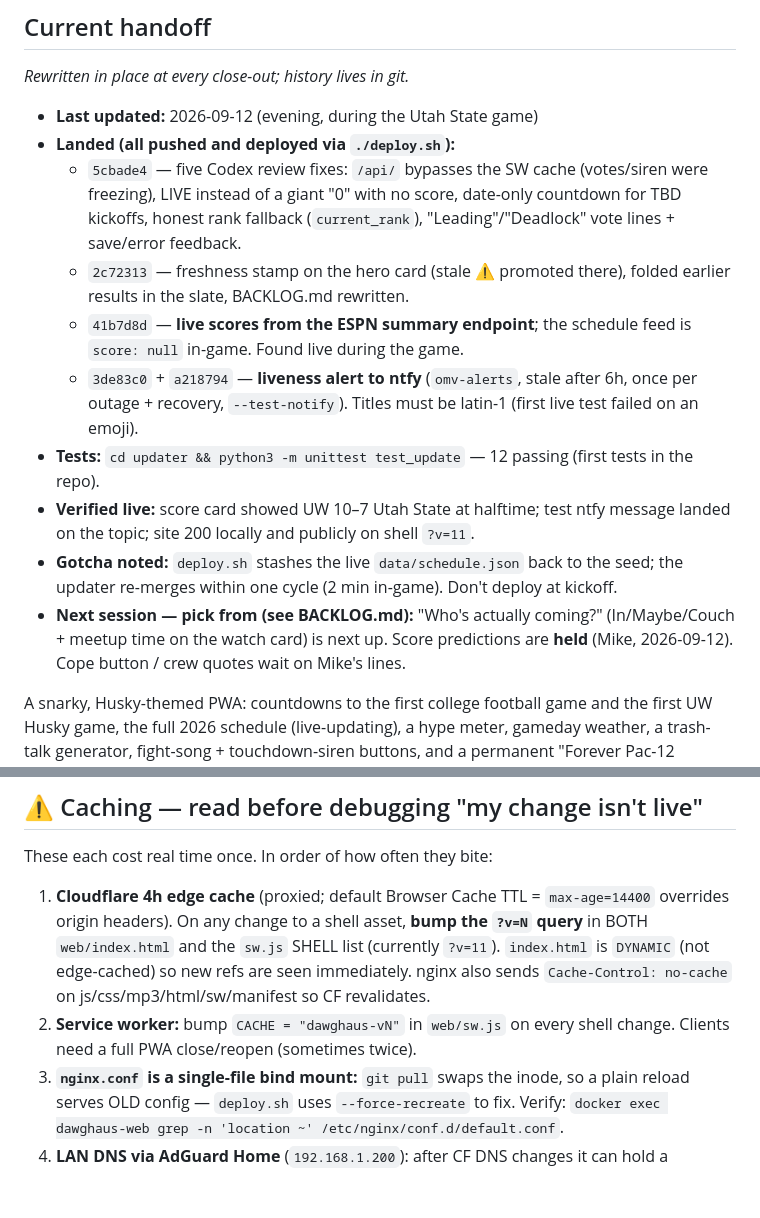
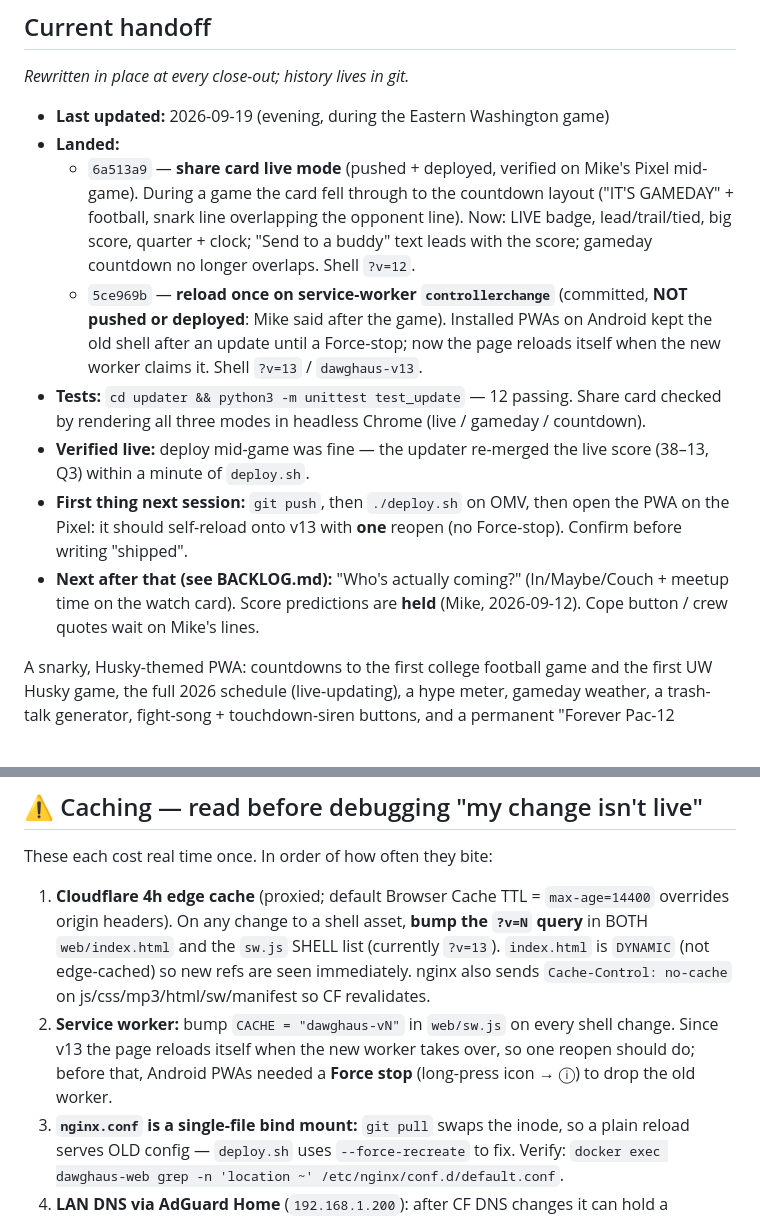
Before and after one commit to AustinML93/Dawghaus, a Markdown page: AGENTS.md, 2 parts joined by grey strips. Rendered like a GitHub page; blank space fills up the shorter version.

Commit message:
Close-out: handoff records the live share card, the pending SW self-reload deploy
Co-Authored-By: Claude Fable 5.1 <noreply@anthropic.com>

```diff
--- a/AGENTS.md
+++ b/AGENTS.md
@@ -4,16 +4,14 @@
 ## Current handoff
 _Rewritten in place at every close-out; history lives in git._
 
-- **Last updated:** 2026-09-12 (evening, during the Utah State game)
-- **Landed (all pushed and deployed via `./deploy.sh`):**
-  - `5cbade4` — five Codex review fixes: `/api/` bypasses the SW cache (votes/siren were freezing), LIVE instead of a giant "0" with no score, date-only countdown for TBD kickoffs, honest rank fallback (`current_rank`), "Leading"/"Deadlock" vote lines + save/error feedback.
-  - `2c72313` — freshness stamp on the hero card (stale ⚠️ promoted there), folded earlier results in the slate, BACKLOG.md rewritten.
-  - `41b7d8d` — **live scores from the ESPN summary endpoint**; the schedule feed is `score: null` in-game. Found live during the game.
-  - `3de83c0` + `a218794` — **liveness alert to ntfy** (`omv-alerts`, stale after 6h, once per outage + recovery, `--test-notify`). Titles must be latin-1 (first live test failed on an emoji).
-- **Tests:** `cd updater && python3 -m unittest test_update` — 12 passing (first tests in the repo).
-- **Verified live:** score card showed UW 10–7 Utah State at halftime; test ntfy message landed on the topic; site 200 locally and publicly on shell `?v=11`.
-- **Gotcha noted:** `deploy.sh` stashes the live `data/schedule.json` back to the seed; the updater re-merges within one cycle (2 min in-game). Don't deploy at kickoff.
-- **Next session — pick from (see BACKLOG.md):** "Who's actually coming?" (In/Maybe/Couch + meetup time on the watch card) is next up. Score predictions are **held** (Mike, 2026-09-12). Cope button / crew quotes wait on Mike's lines.
+- **Last updated:** 2026-09-19 (evening, during the Eastern Washington game)
+- **Landed:**
+  - `6a513a9` — **share card live mode** (pushed + deployed, verified on Mike's Pixel mid-game). During a game the card fell through to the countdown layout ("IT'S GAMEDAY" + football, snark line overlapping the opponent line). Now: LIVE badge, lead/trail/tied, big score, quarter + clock; "Send to a buddy" text leads with the score; gameday countdown no longer overlaps. Shell `?v=12`.
+  - `5ce969b` — **reload once on service-worker `controllerchange`** (committed, **NOT pushed or deployed**: Mike said after the game). Installed PWAs on Android kept the old shell after an update until a Force-stop; now the page reloads itself when the new worker claims it. Shell `?v=13` / `dawghaus-v13`.
+- **Tests:** `cd updater && python3 -m unittest test_update` — 12 passing. Share card checked by rendering all three modes in headless Chrome (live / gameday / countdown).
+- **Verified live:** deploy mid-game was fine — the updater re-merged the live score (38–13, Q3) within a minute of `deploy.sh`.
+- **First thing next session:** `git push`, then `./deploy.sh` on OMV, then open the PWA on the Pixel: it should self-reload onto v13 with **one** reopen (no Force-stop). Confirm before writing "shipped".
+- **Next after that (see BACKLOG.md):** "Who's actually coming?" (In/Maybe/Couch + meetup time on the watch card). Score predictions are **held** (Mike, 2026-09-12). Cope button / crew quotes wait on Mike's lines.
 
 A snarky, Husky-themed PWA: countdowns to the first college football game and the first
 UW Husky game, the full 2026 schedule (live-updating), a hype meter, gameday weather, a
@@ -43,8 +41,8 @@ No build step. Vanilla HTML/CSS/JS PWA + two stock-image Docker containers.
 
 ## ⚠️ Caching — read before debugging "my change isn't live"
 These each cost real time once. In order of how often they bite:
-1. **Cloudflare 4h edge cache** (proxied; default Browser Cache TTL = `max-age=14400` overrides origin headers). On any change to a shell asset, **bump the `?v=N` query** in BOTH `web/index.html` and the `sw.js` SHELL list (currently `?v=11`). `index.html` is `DYNAMIC` (not edge-cached) so new refs are seen immediately. nginx also sends `Cache-Control: no-cache` on js/css/mp3/html/sw/manifest so CF revalidates.
-2. **Service worker:** bump `CACHE = "dawghaus-vN"` in `web/sw.js` on every shell change. Clients need a full PWA close/reopen (sometimes twice).
+1. **Cloudflare 4h edge cache** (proxied; default Browser Cache TTL = `max-age=14400` overrides origin headers). On any change to a shell asset, **bump the `?v=N` query** in BOTH `web/index.html` and the `sw.js` SHELL list (currently `?v=13`). `index.html` is `DYNAMIC` (not edge-cached) so new refs are seen immediately. nginx also sends `Cache-Control: no-cache` on js/css/mp3/html/sw/manifest so CF revalidates.
+2. **Service worker:** bump `CACHE = "dawghaus-vN"` in `web/sw.js` on every shell change. Since v13 the page reloads itself when the new worker takes over, so one reopen should do; before that, Android PWAs needed a **Force stop** (long-press icon → ⓘ) to drop the old worker.
 3. **`nginx.conf` is a single-file bind mount:** `git pull` swaps the inode, so a plain reload serves OLD config — `deploy.sh` uses `--force-recreate` to fix. Verify: `docker exec dawghaus-web grep -n 'location ~' /etc/nginx/conf.d/default.conf`.
 4. **LAN DNS via AdGuard Home** (`192.168.1.200`): after CF DNS changes it can hold a stale/negative cache for the whole LAN. `docker restart adguardhome` clears it (brief blip). Cellular bypasses it.
 
```
